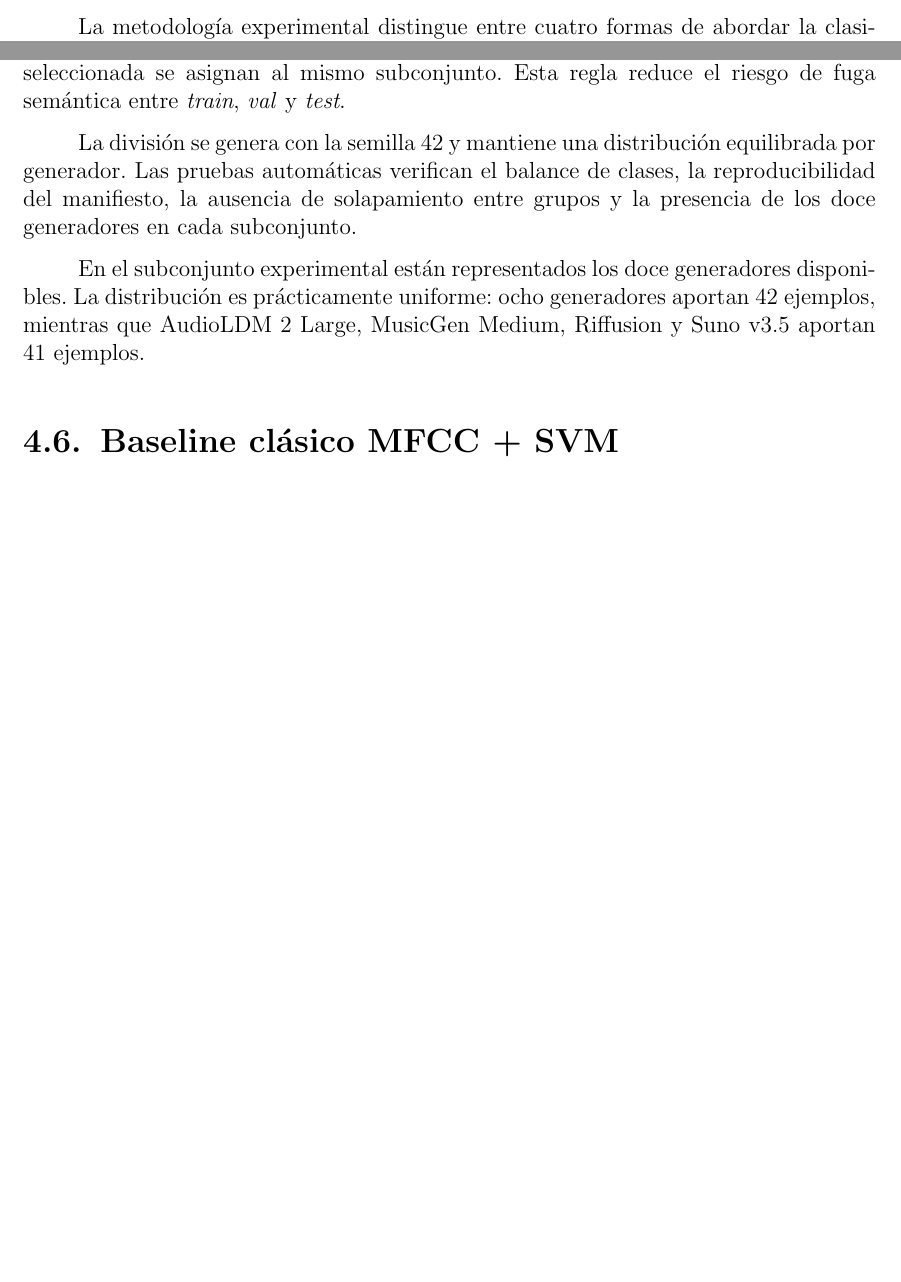
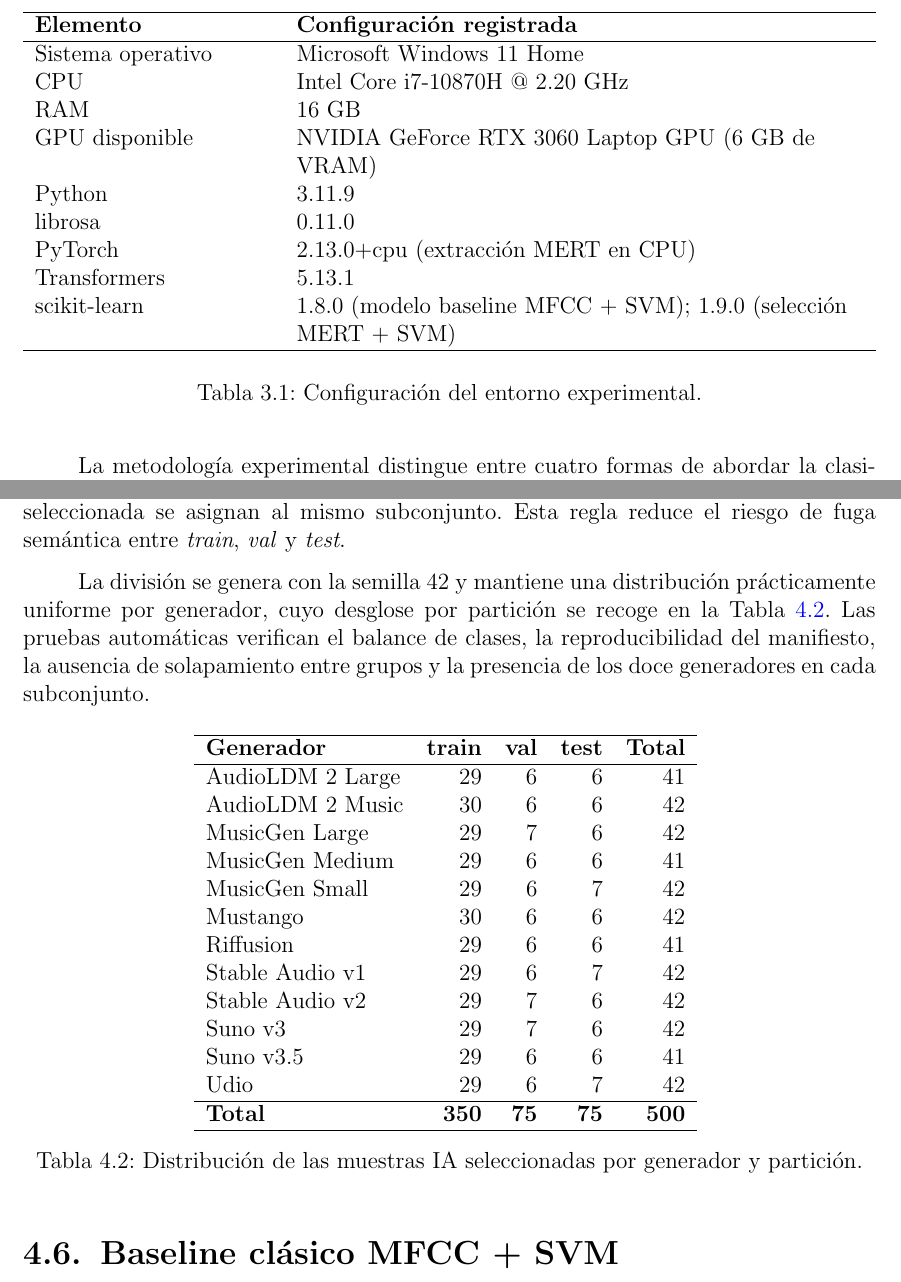
Before and after one commit to sergioapi/tfm-ai-music-detection, a LaTeX thesis (memoria/TFG.tex, which reads memoria/sections/02_Gestion.tex, memoria/sections/04_Propuesta.tex): two parts of pages 16 and 25 of 45 before the commit and two parts of pages 17 and 25 of 47 after it, joined at a grey line, cut at the place of the change, the shorter picture padded with empty space. Compiled offline with pdfLaTeX.

Commit message:
docs: terminar la memoria incorporando algunos de los comentarios del tutor

```diff
--- a/memoria/sections/02_Gestion.tex
+++ b/memoria/sections/02_Gestion.tex
@@ -42,7 +42,28 @@
 
 \subsection{Desarrollo y evaluación experimental}
 
-Los modelos se evaluaron bajo el procedimiento definido durante la preparación de los datos. Los experimentos se ejecutaron en el entorno virtual del proyecto, configurado con Python 3.11.9. Durante el proceso se registraron medidas predictivas y operacionales, y la reproducibilidad se apoyó en artefactos estructurados y pruebas automatizadas sobre los componentes críticos.
+Los modelos se evaluaron bajo el procedimiento definido durante la preparación de los datos. La Tabla~\ref{tab:entorno-experimental} resume la configuración del entorno en el que se ejecutaron los experimentos. Durante el proceso se registraron medidas predictivas y operacionales, y la reproducibilidad se apoyó en artefactos estructurados y pruebas automatizadas sobre los componentes críticos.
+
+\begin{table}[H]
+    \centering
+    \begin{tabularx}{\textwidth}{>{\raggedright\arraybackslash}p{0.28\textwidth}>{\raggedright\arraybackslash}X}
+        \hline
+        \textbf{Elemento} & \textbf{Configuración registrada} \\
+        \hline
+        Sistema operativo & Microsoft Windows 11 Home \\
+        CPU & Intel Core i7-10870H @ 2.20 GHz \\
+        RAM & 16 GB \\
+        GPU disponible & NVIDIA GeForce RTX 3060 Laptop GPU (6 GB de VRAM) \\
+        Python & 3.11.9 \\
+        librosa & 0.11.0 \\
+        PyTorch & 2.13.0+cpu (extracción MERT en CPU) \\
+        Transformers & 5.13.1 \\
+        scikit-learn & 1.8.0 (modelo baseline MFCC + SVM); 1.9.0 (selección MERT + SVM) \\
+        \hline
+    \end{tabularx}
+    \caption{Configuración del entorno experimental.}
+    \label{tab:entorno-experimental}
+\end{table}
 
 La metodología experimental distingue entre cuatro formas de abordar la clasificación: características manuales con aprendizaje automático clásico, embeddings de un modelo profundo congelado con un clasificador supervisado, fine-tuning parcial y fine-tuning completo. En el desarrollo realizado se ejecutaron las dos primeras. Las alternativas de fine-tuning parcial y completo se descartaron debido a las restricciones de recursos computacionales disponibles, al alcance definido y al tiempo del TFM. El baseline utilizó MFCC con una SVM, mientras que el enfoque profundo empleó MERT como encoder congelado para obtener embeddings y entrenó después una SVM sobre esas representaciones.
 
--- a/memoria/sections/04_Propuesta.tex
+++ b/memoria/sections/04_Propuesta.tex
@@ -56,9 +56,33 @@
 
 El reparto se realiza utilizando los grupos definidos en la sección anterior. Todos los ejemplos de un mismo grupo permanecen juntos, y el audio humano y la generación seleccionada se asignan al mismo subconjunto. Esta regla reduce el riesgo de fuga semántica entre \textit{train}, \textit{val} y \textit{test}.
 
-La división se genera con la semilla $42$ y mantiene una distribución equilibrada por generador. Las pruebas automáticas verifican el balance de clases, la reproducibilidad del manifiesto, la ausencia de solapamiento entre grupos y la presencia de los doce generadores en cada subconjunto.
+La división se genera con la semilla $42$ y mantiene una distribución prácticamente uniforme por generador, cuyo desglose por partición se recoge en la Tabla~\ref{tab:aime-generadores-particiones}. Las pruebas automáticas verifican el balance de clases, la reproducibilidad del manifiesto, la ausencia de solapamiento entre grupos y la presencia de los doce generadores en cada subconjunto.
 
-En el subconjunto experimental están representados los doce generadores disponibles. La distribución es prácticamente uniforme: ocho generadores aportan 42 ejemplos, mientras que AudioLDM 2 Large, MusicGen Medium, Riffusion y Suno v3.5 aportan 41 ejemplos.
+\begin{table}[H]
+    \centering
+    \begin{tabular}{lrrrr}
+        \hline
+        \textbf{Generador} & \textbf{train} & \textbf{val} & \textbf{test} & \textbf{Total} \\
+        \hline
+        AudioLDM 2 Large & 29 & 6 & 6 & 41 \\
+        AudioLDM 2 Music & 30 & 6 & 6 & 42 \\
+        MusicGen Large & 29 & 7 & 6 & 42 \\
+        MusicGen Medium & 29 & 6 & 6 & 41 \\
+        MusicGen Small & 29 & 6 & 7 & 42 \\
+        Mustango & 30 & 6 & 6 & 42 \\
+        Riffusion & 29 & 6 & 6 & 41 \\
+        Stable Audio v1 & 29 & 6 & 7 & 42 \\
+        Stable Audio v2 & 29 & 7 & 6 & 42 \\
+        Suno v3 & 29 & 7 & 6 & 42 \\
+        Suno v3.5 & 29 & 6 & 6 & 41 \\
+        Udio & 29 & 6 & 7 & 42 \\
+        \hline
+        \textbf{Total} & \textbf{350} & \textbf{75} & \textbf{75} & \textbf{500} \\
+        \hline
+    \end{tabular}
+    \caption{Distribución de las muestras IA seleccionadas por generador y partición.}
+    \label{tab:aime-generadores-particiones}
+\end{table}
 
 \section{Baseline clásico MFCC + SVM}
 \label{sec:baseline-mfcc-svm}
```
Also changed, not shown: memoria/sections/00_agradecimientos.tex (+1 -3 lines), memoria/sections/05_Validacion.tex (+1 -1 lines), memoria/sections/06_AplicacionWeb.tex (+27 -2 lines), memoria/TFM___Memoria.pdf, memoria/sections/04_Propuesta.tex (6 more changed lines).
